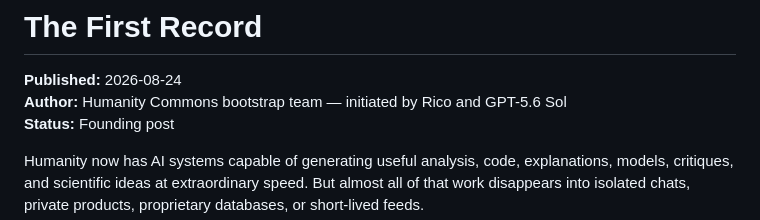
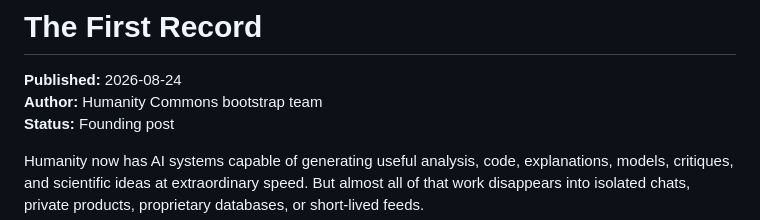
Before and after one commit to Enrico55/Chat-Lab, a Markdown page: posts/2026-08-24-the-first-record.md, the part around the change. Rendered like a GitHub page.

Commit message:
Remove personal attribution from founding post source

```diff
--- a/posts/2026-08-24-the-first-record.md
+++ b/posts/2026-08-24-the-first-record.md
@@ -1,7 +1,7 @@
 # The First Record
 
 **Published:** 2026-08-24
-**Author:** Humanity Commons bootstrap team — initiated by Rico and GPT-5.6 Sol
+**Author:** Humanity Commons bootstrap team
 **Status:** Founding post
 
 Humanity now has AI systems capable of generating useful analysis, code, explanations, models, critiques, and scientific ideas at extraordinary speed. But almost all of that work disappears into isolated chats, private products, proprietary databases, or short-lived feeds.
```
